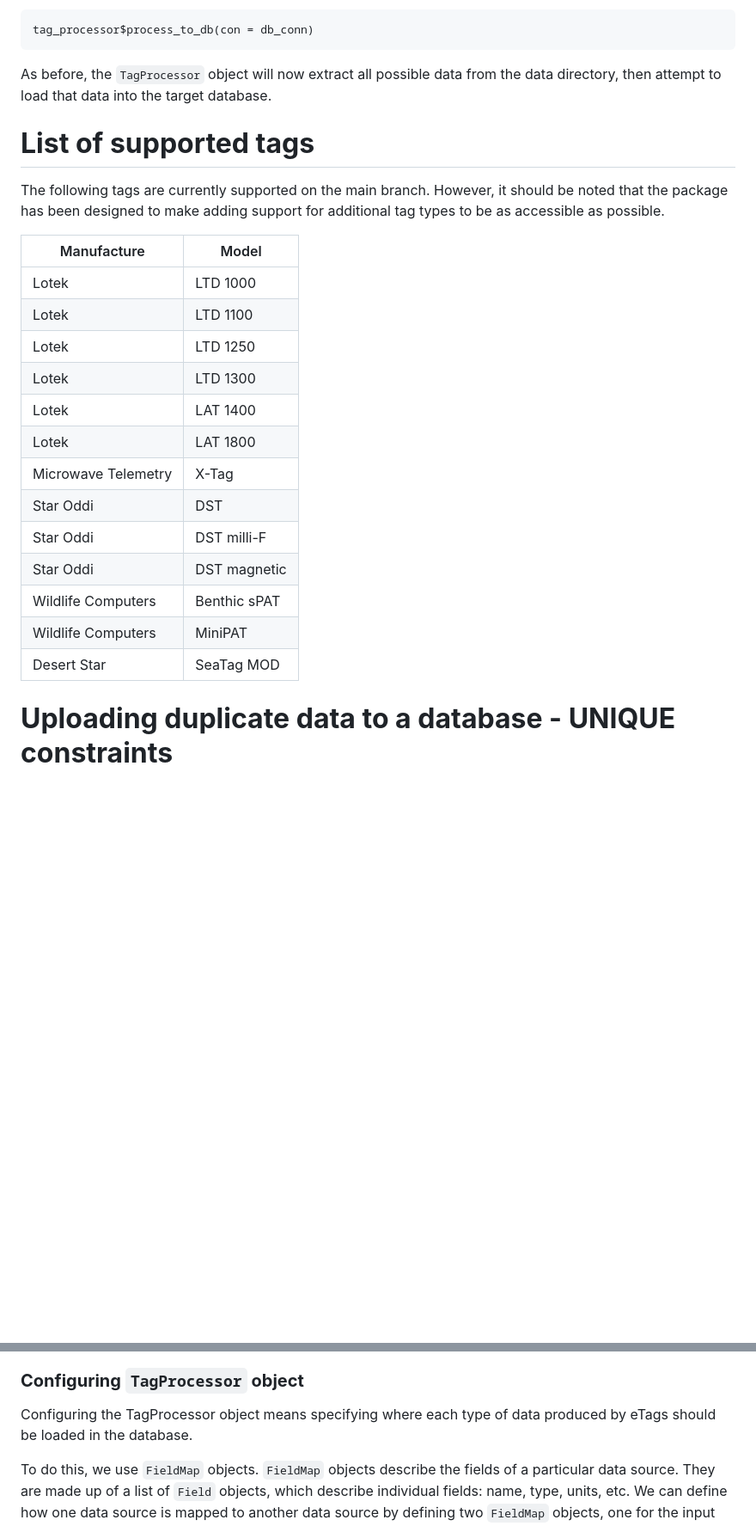
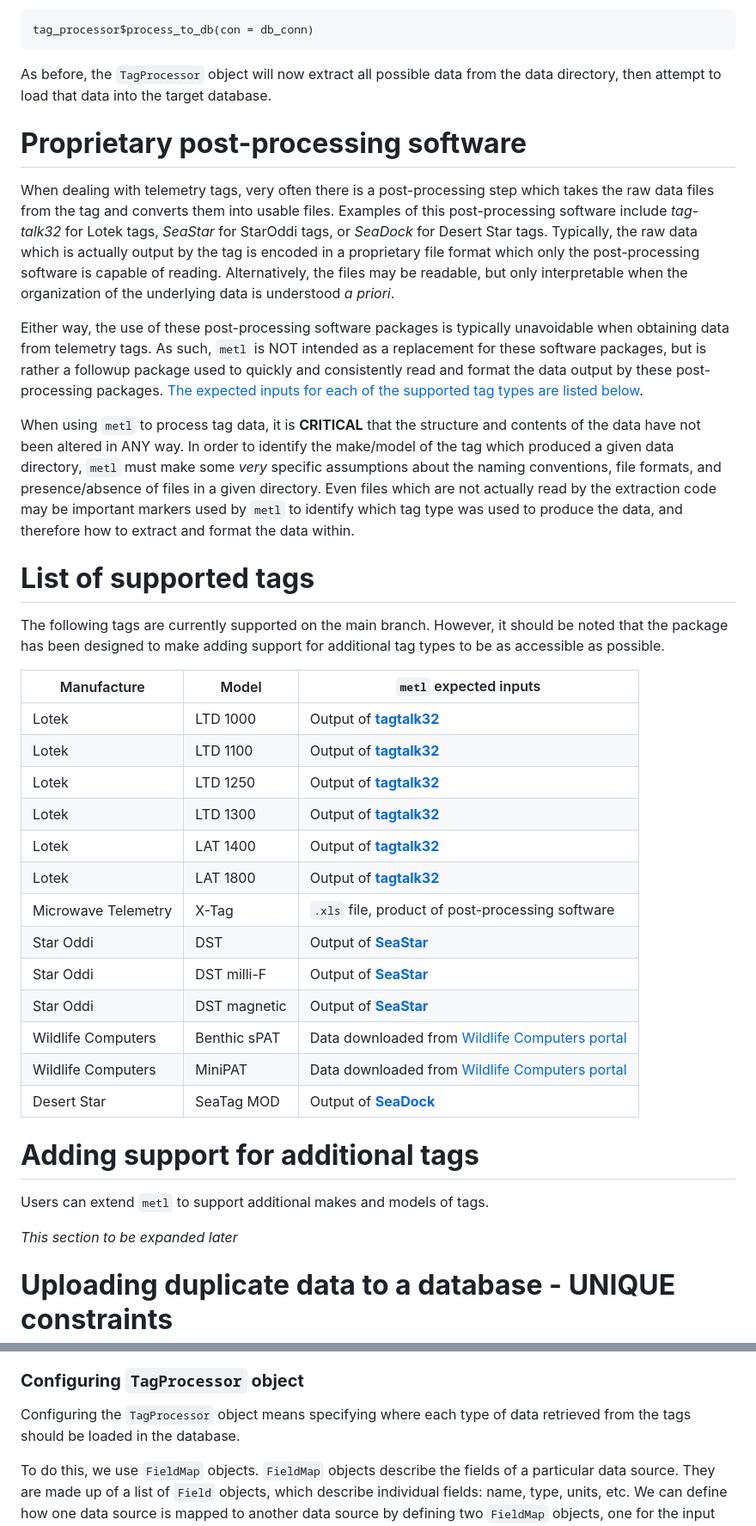
Before and after one commit to tristan-sebens/metl, a Markdown page: README.md, 2 parts joined by grey strips. Shown: that part at 86% size. GitHub-like rendering; blank space fills up the shorter version.

Commit message:
Added information about the expected format of the input data to the README file

```diff
--- a/README.md
+++ b/README.md
@@ -130,24 +130,39 @@ tag_processor$process_to_db(con = db_conn)
 
 As before, the `TagProcessor` object will now extract all possible data from the data directory, then attempt to load that data into the target database.
 
+# **Proprietary post-processing software**
+
+When dealing with telemetry tags, very often there is a post-processing step which takes the raw data files from the tag and converts them into usable files. Examples of this post-processing software include *tag-talk32* for Lotek tags, *SeaStar* for StarOddi tags, or *SeaDock* for Desert Star tags. Typically, the raw data which is actually output by the tag is encoded in a proprietary file format which only the post-processing software is capable of reading. Alternatively, the files may be readable, but only interpretable when the organization of the underlying data is understood *a priori*.
+
+Either way, the use of these post-processing software packages is typically unavoidable when obtaining data from telemetry tags. As such, `metl` is NOT intended as a replacement for these software packages, but is rather a followup package used to quickly and consistently read and format the data output by these post-processing packages. [The expected inputs for each of the supported tag types are listed below](#list-of-supported-tags).
+
+When using `metl` to process tag data, it is **CRITICAL** that the structure and contents of the data have not been altered in ANY way. In order to identify the make/model of the tag which produced a given data directory, `metl` must make some *very* specific assumptions about the naming conventions, file formats, and presence/absence of files in a given directory. Even files which are not actually read by the extraction code may be important markers used by `metl` to identify which tag type was used to produce the data, and therefore how to extract and format the data within.
+
 # **List of supported tags**
 The following tags are currently supported on the main branch. However, it should be noted that the package has been designed to make adding support for additional tag types to be as accessible as possible.
 
-Manufacture  | Model
-------------- | -------------
-Lotek | LTD 1000
-Lotek | LTD 1100
-Lotek | LTD 1250
-Lotek | LTD 1300
-Lotek | LAT 1400
-Lotek | LAT 1800
-Microwave Telemetry | X-Tag
-Star Oddi | DST
-Star Oddi | DST milli-F
-Star Oddi | DST magnetic
-Wildlife Computers | Benthic sPAT
-Wildlife Computers | MiniPAT
-Desert Star | SeaTag MOD
+Manufacture  | Model | `metl` expected inputs
+------------- | ------------- | -------------
+Lotek | LTD 1000 | Output of [**tagtalk32**](https://www.lotek.com/)
+Lotek | LTD 1100 | Output of [**tagtalk32**](https://www.lotek.com/)
+Lotek | LTD 1250 | Output of [**tagtalk32**](https://www.lotek.com/)
+Lotek | LTD 1300 | Output of [**tagtalk32**](https://www.lotek.com/)
+Lotek | LAT 1400 | Output of [**tagtalk32**](https://www.lotek.com/)
+Lotek | LAT 1800 | Output of [**tagtalk32**](https://www.lotek.com/)
+Microwave Telemetry | X-Tag | `.xls` file, product of post-processing software
+Star Oddi | DST | Output of [**SeaStar**](https://www.star-oddi.com/products/accessories/seastar--application-software)
+Star Oddi | DST milli-F | Output of [**SeaStar**](https://www.star-oddi.com/products/accessories/seastar--application-software)
+Star Oddi | DST magnetic | Output of [**SeaStar**](https://www.star-oddi.com/products/accessories/seastar--application-software)
+Wildlife Computers | Benthic sPAT | Data downloaded from [Wildlife Computers portal](https://my.wildlifecomputers.com/)
+Wildlife Computers | MiniPAT | Data downloaded from [Wildlife Computers portal](https://my.wildlifecomputers.com/)
+Desert Star | SeaTag MOD | Output of [**SeaDock**](https://desert-star-systems-llc1.odoo.com/page/software)
+
+
+# **Adding support for additional tags**
+
+Users can extend `metl` to support additional makes and models of tags.
+
+*This section to be expanded later*
 
 
 # **Uploading duplicate data to a database - UNIQUE constraints**
@@ -164,7 +179,7 @@ ABLTAG uses the following constraints, and we recommend following the same patte
 
 ### **Configuring `TagProcessor` object**
 
-Configuring the TagProcessor object means specifying where each type of data produced by eTags should be loaded in the database.
+Configuring the `TagProcessor` object means specifying where each type of data retrieved from the tags should be loaded in the database.
 
 To do this, we use `FieldMap` objects. `FieldMap` objects describe the fields of a particular data source. They are made up of a list of `Field` objects, which describe individual fields: name, type, units, etc. We can define how one data source is mapped to another data source by defining two `FieldMap` objects, one for the input data source, and one for the output data source.
 
```
Also changed, not shown: other parts of README.md (+1 -1 lines).
